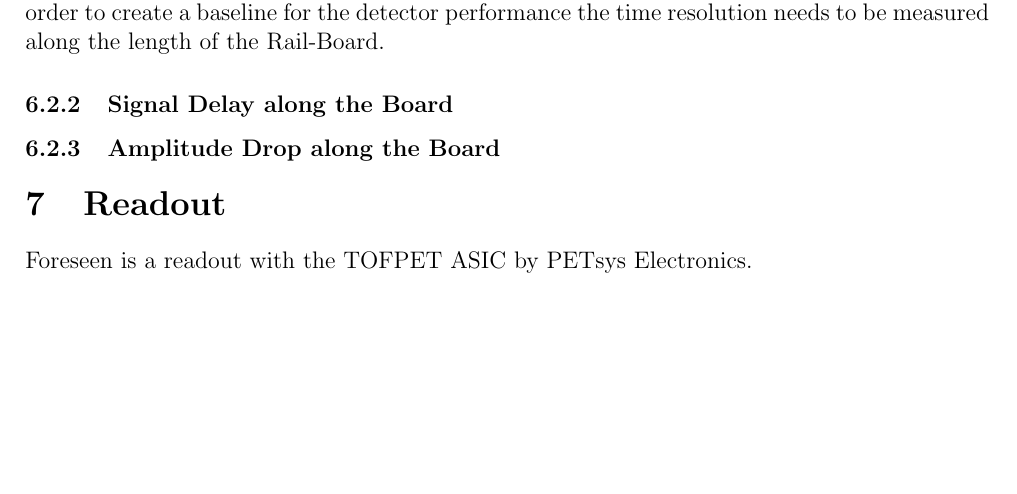
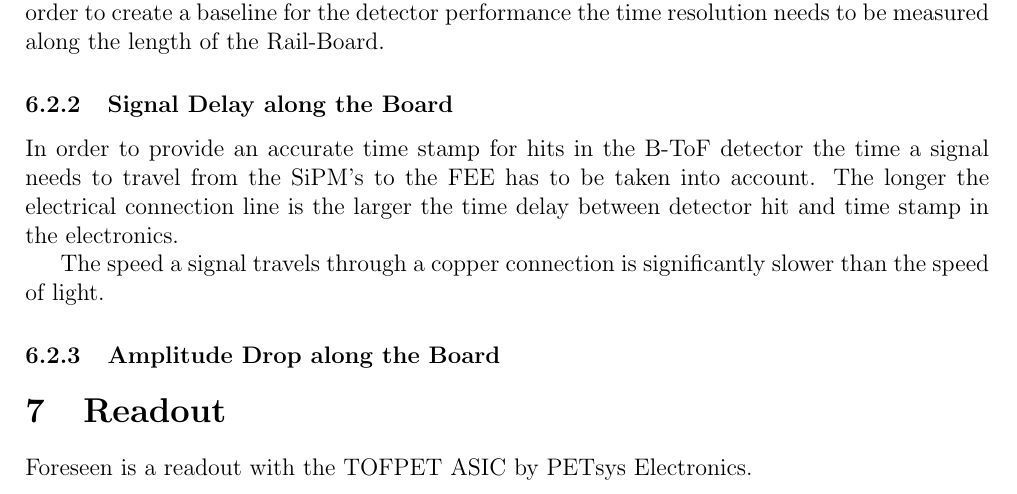
Before and after one commit to Shefguy/BTOF_summary, a LaTeX document (BTOF_summary.tex): part of page 4 of 5, cut so that both start at the same text, the shorter picture padded with empty space. Compiled offline with pdfLaTeX.

Commit message:
small change time delay sections

```diff
--- a/BTOF_summary.tex
+++ b/BTOF_summary.tex
@@ -168,6 +168,10 @@ In order to create a baseline for the detector performance the time resolution n
 
 \subsubsection{Signal Delay along the Board}
 
+In order to provide an accurate time stamp for hits in the \btofD\ the time a signal needs to travel from the \sipms\ to the FEE has to be taken into account. The longer the electrical connection line is the larger the time delay between detector hit and time stamp in the electronics.
+
+The speed a signal travels through a copper connection is significantly slower than the speed of light.
+
 \subsubsection{Amplitude Drop along the Board}
 
 
```
Also changed, not shown: BTOF_summary.pdf.
